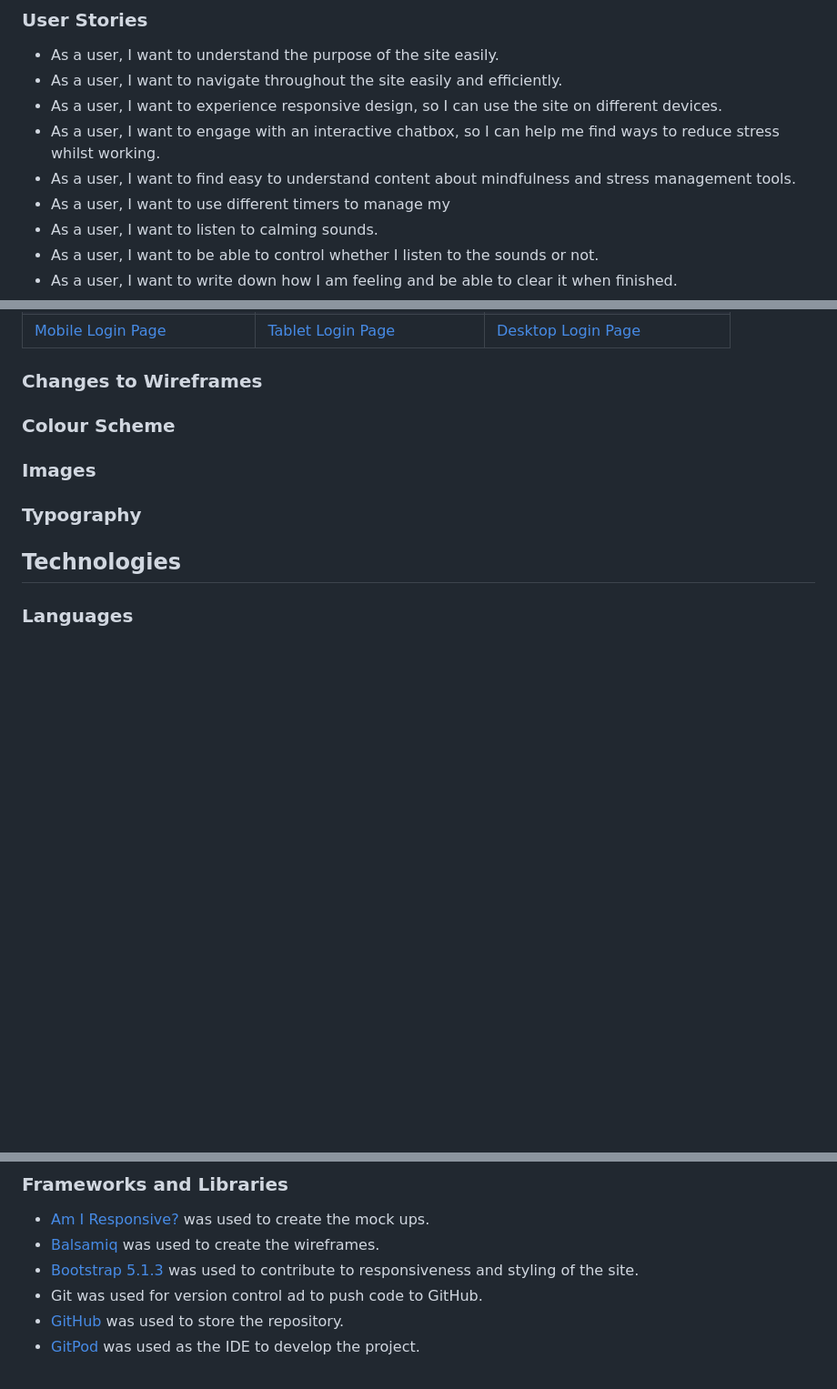
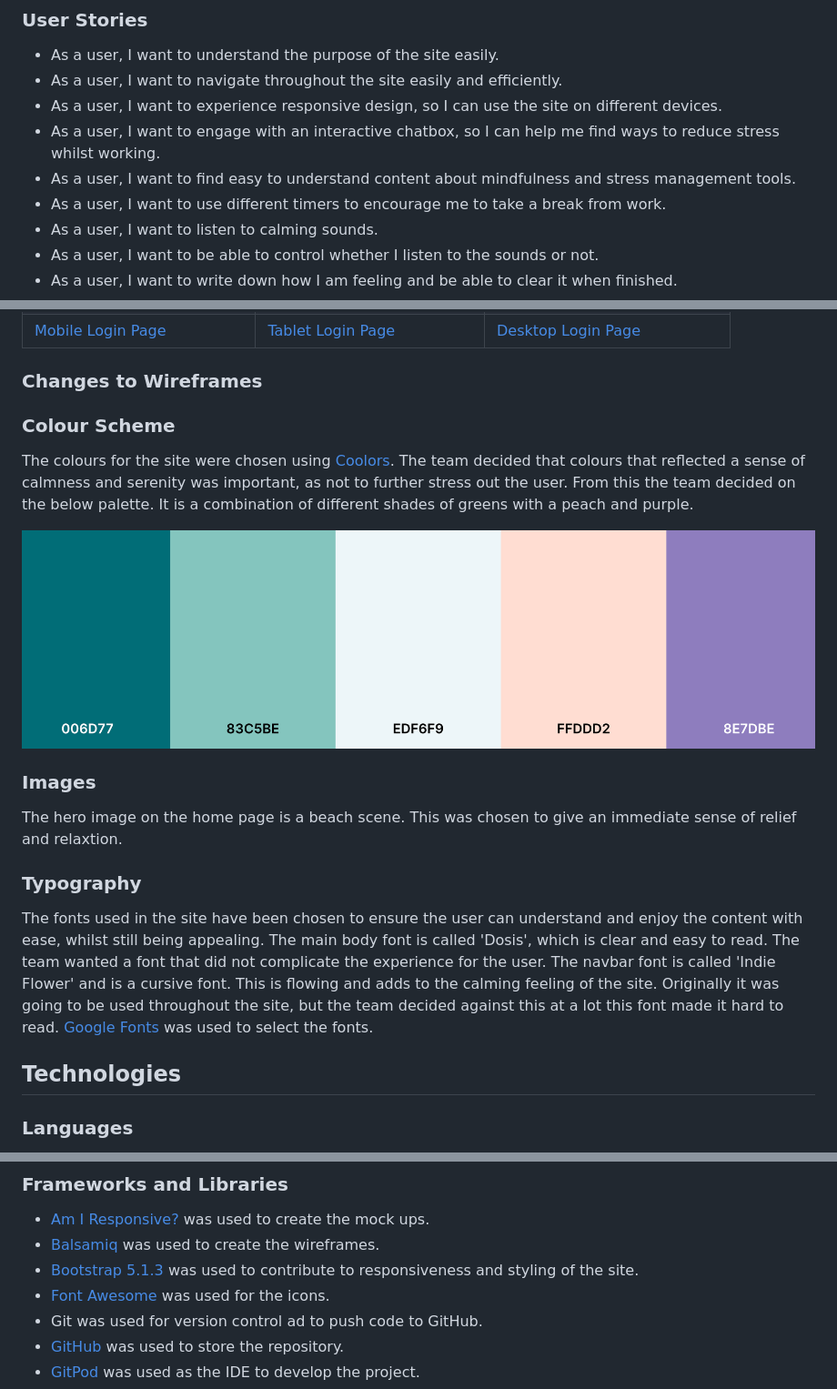
Before and after one commit to Befa79/hackathon-mindfulness, a Markdown page: README.md, 3 parts joined by grey strips. Shown: that part at 91% size. Drawn GitHub-style; pictures changed too: images/readme/coolors-palette.png (added); blank space fills up the shorter version.

Commit message:
Update colour, font and image sections in README

```diff
--- a/README.md
+++ b/README.md
@@ -24,7 +24,7 @@ Deployed website can be viewed [here]().
 - As a user, I want to experience responsive design, so I can use the site on different devices.
 - As a user, I want to engage with an interactive chatbox, so I can help me find ways to reduce stress whilst working.
 - As a user, I want to find easy to understand content about mindfulness and stress management tools.
-- As a user, I want to use different timers to manage my
+- As a user, I want to use different timers to encourage me to take a break from work.
 - As a user, I want to listen to calming sounds.
 - As a user, I want to be able to control whether I listen to the sounds or not.
 - As a user, I want to write down how I am feeling and be able to clear it when finished.
@@ -65,13 +65,18 @@ The wireframes for this project were developed using [Balsamiq](https://balsamiq
 
 ### Colour Scheme
 
+The colours for the site were chosen using [Coolors](https://coolors.co/). The team decided that colours that reflected a sense of calmness and serenity was important, as not to further stress out the user. From this the team decided on the below palette. It is a combination of different shades of greens with a peach and purple.
+
+![Coolors Palette](images/readme/coolors-palette.png)
+
 
 ### Images
 
-
+The hero image on the home page is a beach scene. This was chosen to give an immediate sense of relief and relaxtion.
 
 ### Typography
 
+The fonts used in the site have been chosen to ensure the user can understand and enjoy the content with ease, whilst still being appealing. The main body font is called 'Dosis', which is clear and easy to read. The team wanted a font that did not complicate the experience for the user. The navbar font is called 'Indie Flower' and is a cursive font. This is flowing and adds to the calming feeling of the site. Originally it was going to be used throughout the site, but the team decided against this at a lot this font made it hard to read. [Google Fonts](https://fonts.google.com/) was used to select the fonts.
 
 ## Technologies
 
@@ -86,6 +91,7 @@ The wireframes for this project were developed using [Balsamiq](https://balsamiq
 - [Am I Responsive?](http://ami.responsivedesign.is/) was used to create the mock ups.
 - [Balsamiq](https://balsamiq.com/) was used to create the wireframes.
 - [Bootstrap 5.1.3](https://getbootstrap.com/) was used to contribute to responsiveness and styling of the site.
+- [Font Awesome](https://fontawesome.com/) was used for the icons.
 - Git was used for version control ad to push code to GitHub.
 - [GitHub](https://github.com/) was used to store the repository.
 - [GitPod](https://www.gitpod.io/) was used as the IDE to develop the project.
```
Also changed, not shown: other parts of README.md (+2 -0 lines).
